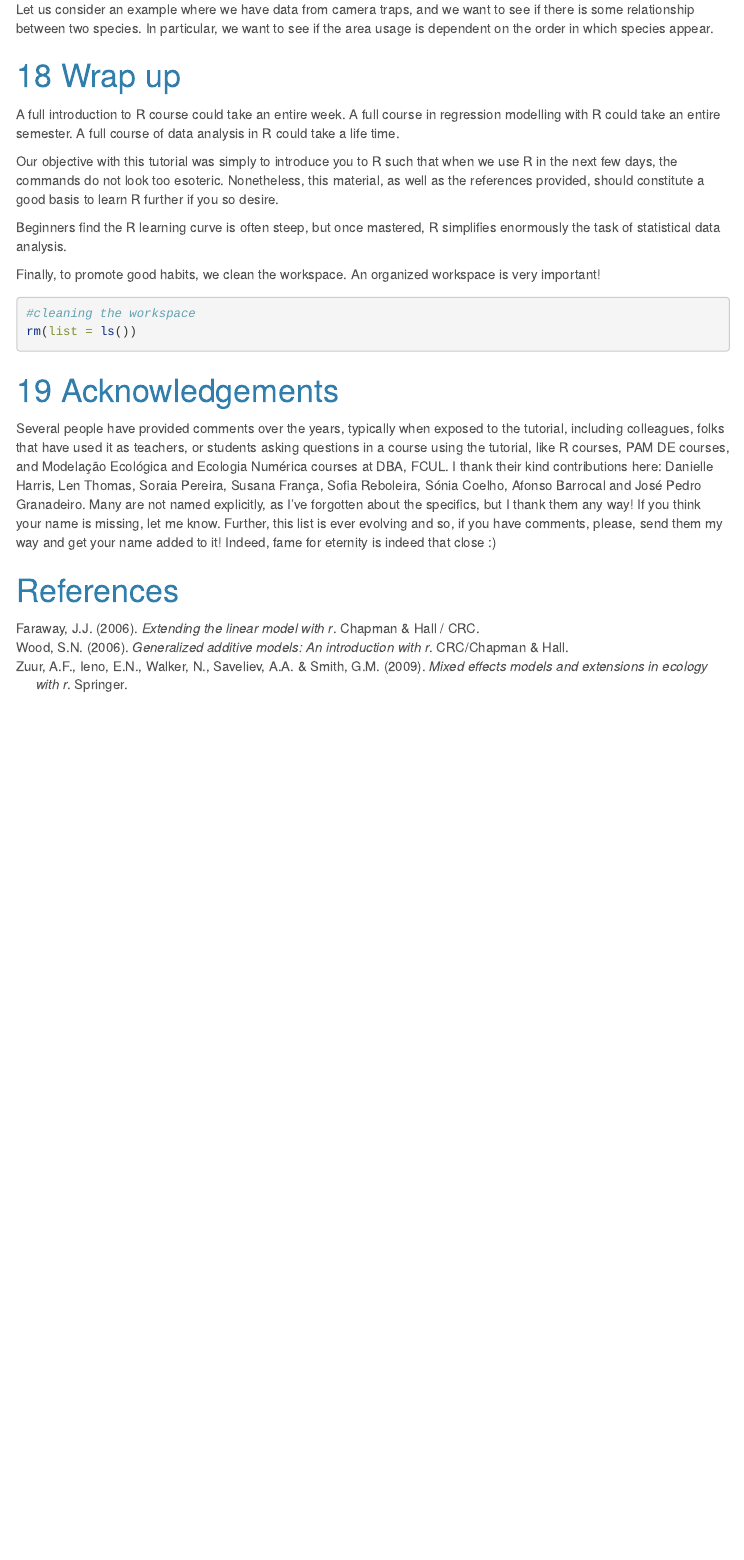
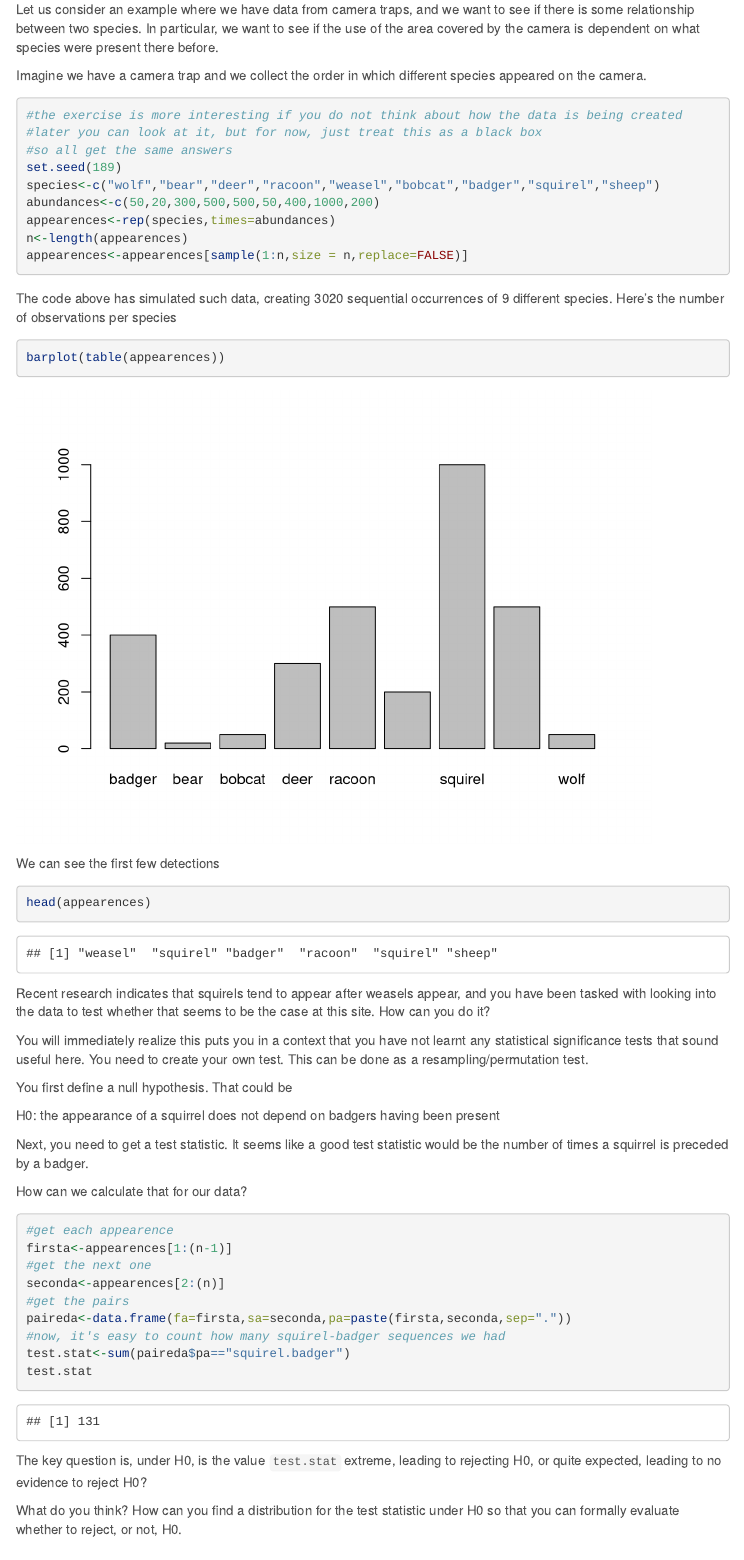
Before and after one commit to TiagoAMarques/AnIntro2RTutorial, an R Markdown document (TAMsIntro2RviaRStudioTutorial.Rmd): the page in a window 1100 px wide, from 14910 px down. Rendered offline with R 4.5, knitr and Pandoc, with nearby package versions; both versions are drawn in the output format of the newer one; code that draws random numbers runs with fixed seeds of ours; some code elsewhere in the file could not run offline; menus at the side of the page are left out.

Commit message:
adding the test by resampling

````diff
--- a/TAMsIntro2RviaRStudioTutorial.Rmd
+++ b/TAMsIntro2RviaRStudioTutorial.Rmd
@@ -3,9 +3,6 @@ title: "A hands-on tutorial on R and RStudio"
 author: "Tiago A. Marques"
 date: "`r format(Sys.Date(), '%d %B %Y')`"
 output:
-  pdf_document:
-    toc: yes
-    toc_depth: '3'
   html_document:
     fig_caption: yes
     force_captions: yes
@@ -15,6 +12,9 @@ output:
     toc: yes
     toc_depth: 3
     toc_float: yes
+  pdf_document:
+    toc: yes
+    toc_depth: '3'
   word_document:
     toc: yes
     toc_depth: '3'
@@ -965,9 +965,61 @@ Take your own conclusions about all that you did.
 
 We are all used to implementing statistical tests. But statistical tests for the situations one might face with real ecological data are not always available. For that reason, it might be useful to know how to create your own statistical tests. One can do that if one is able to create a test statistic, that contains information about the hypothesis one wishes to test, and for which we can simulate the distribution assuming that the null hypothesis is true.
 
-Let us consider an example where we have data from camera traps, and we want to see if there is some relationship between two species. In particular, we want to see if the area usage is dependent on the order in which species appear.
+Let us consider an example where we have data from camera traps, and we want to see if there is some relationship between two species. In particular, we want to see if the  use of the area covered by the camera is dependent on what species were present there before.
 
+Imagine we have a camera trap and we collect the order in which different species appeared on the camera.
 
+```{r}
+#the exercise is more interesting if you do not think about how the data is being created
+#later you can look at it, but for now, just treat this as a black box
+#so all get the same answers
+set.seed(189)
+species<-c("wolf","bear","deer","racoon","weasel","bobcat","badger","squirel","sheep")
+abundances<-c(50,20,300,500,500,50,400,1000,200)
+appearences<-rep(species,times=abundances)
+n<-length(appearences)
+appearences<-appearences[sample(1:n,size = n,replace=FALSE)]
+```
+
+The code above has simulated such data, creating `r n` sequential occurrences of 9 different species. Here's the number of observations per species
+
+```{r}
+barplot(table(appearences))
+```
+
+We can see the first few detections
+
+```{r}
+head(appearences)
+```
+
+Recent research indicates that squirels tend to appear after weasels appear, and you have been tasked with looking into the data to test whether that seems to be the case at this site. How can you do it?
+
+You will immediately realize this puts you in a context that you have not learnt any statistical significance tests that sound useful here. You need to create your own test. This can be done as a resampling/permutation test.
+
+You first define a null hypothesis. That could be
+
+H0: the appearance of a squirrel does not depend on badgers having been present
+
+Next, you need to get a test statistic. It seems like a good test statistic would be the number of times a squirrel is preceded by a badger.
+
+How can we calculate that for our data?
+
+```{r}
+#get each appearence
+firsta<-appearences[1:(n-1)]
+#get the next one
+seconda<-appearences[2:(n)]
+#get the pairs
+paireda<-data.frame(fa=firsta,sa=seconda,pa=paste(firsta,seconda,sep="."))
+#now, it's easy to count how many squirel-badger sequences we had
+test.stat<-sum(paireda$pa=="squirel.badger")
+test.stat
+```
+
+The key question is, under H0, is the value `test.stat` extreme, leading to rejecting H0, or quite expected, leading to no evidence to reject H0?
+
+What do you think? How can you find a distribution for the test statistic under H0 so that you can formally evaluate whether to reject, or not, H0.
 
 # Wrap up
 
````
